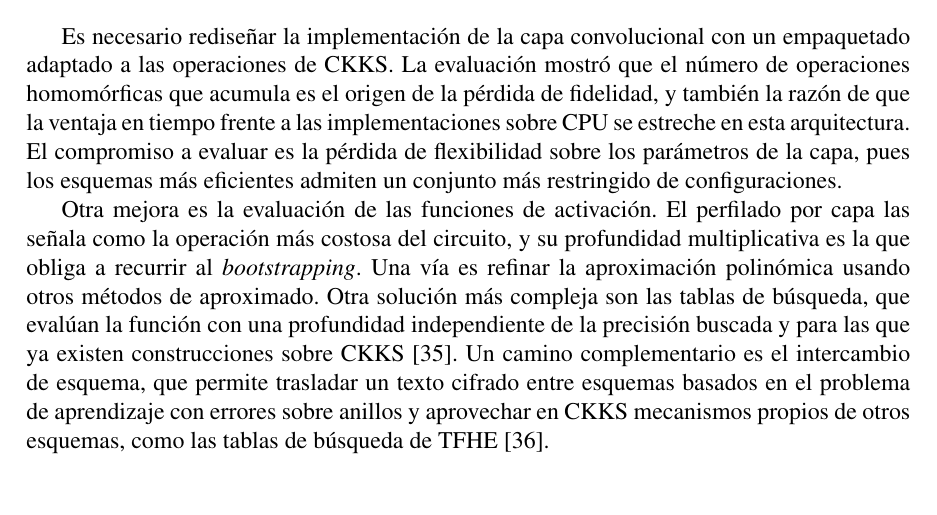
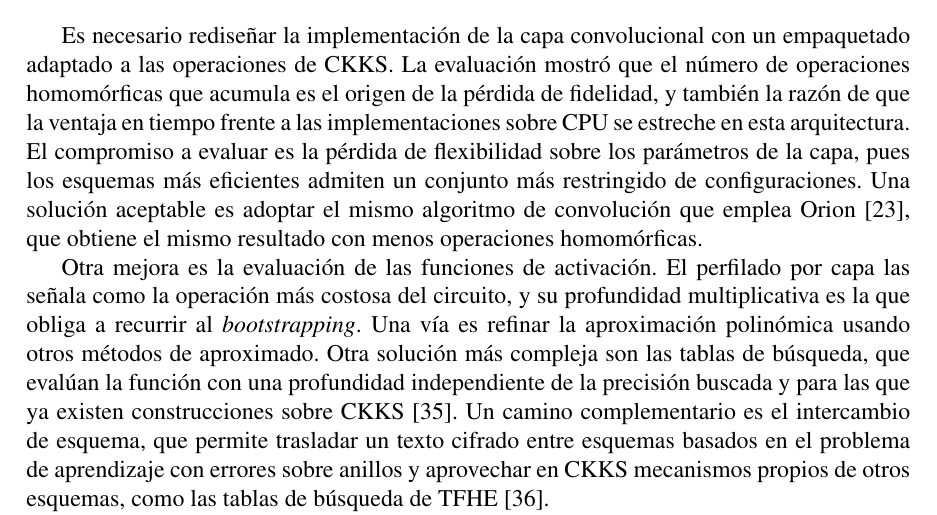
Before and after one commit to Rcontre360/thesis-ucv-FHE, a LaTeX thesis (doc/thesis.tex, which reads doc/conclusiones.tex): part of page 86 of 91, cut so that both start at the same text, the shorter picture padded with empty space. Compiled offline with pdfLaTeX.

Commit message:
fix: implementando el algoritmo de Orión para las convoluciones mejorará el trabajo

```diff
--- a/doc/conclusiones.tex
+++ b/doc/conclusiones.tex
@@ -28,7 +28,7 @@ El catálogo de capas soportadas se limita a las capas lineal y convolucional ju
 \section*{Trabajos futuros}
 \addcontentsline{toc}{section}{Trabajos futuros}
 
-Es necesario rediseñar la implementación de la capa convolucional con un empaquetado adaptado a las operaciones de CKKS. La evaluación mostró que el número de operaciones homomórficas que acumula es el origen de la pérdida de fidelidad, y también la razón de que la ventaja en tiempo frente a las implementaciones sobre CPU se estreche en esta arquitectura. El compromiso a evaluar es la pérdida de flexibilidad sobre los parámetros de la capa, pues los esquemas más eficientes admiten un conjunto más restringido de configuraciones.
+Es necesario rediseñar la implementación de la capa convolucional con un empaquetado adaptado a las operaciones de CKKS. La evaluación mostró que el número de operaciones homomórficas que acumula es el origen de la pérdida de fidelidad, y también la razón de que la ventaja en tiempo frente a las implementaciones sobre CPU se estreche en esta arquitectura. El compromiso a evaluar es la pérdida de flexibilidad sobre los parámetros de la capa, pues los esquemas más eficientes admiten un conjunto más restringido de configuraciones. Una solución aceptable es adoptar el mismo algoritmo de convolución que emplea Orion \cite{Orion}, que obtiene el mismo resultado con menos operaciones homomórficas.
 
 Otra mejora es la evaluación de las funciones de activación. El perfilado por capa las señala como la operación más costosa del circuito, y su profundidad multiplicativa es la que obliga a recurrir al \textit{bootstrapping}. Una vía es refinar la aproximación polinómica usando otros métodos de aproximado. Otra solución más compleja son las tablas de búsqueda, que evalúan la función con una profundidad independiente de la precisión buscada y para las que ya existen construcciones sobre CKKS \cite{ZhuCKKSLUT2025}. Un camino complementario es el intercambio de esquema, que permite trasladar un texto cifrado entre esquemas basados en el problema de aprendizaje con errores sobre anillos y aprovechar en CKKS mecanismos propios de otros esquemas, como las tablas de búsqueda de TFHE \cite{Chimera2020}.
 
```
